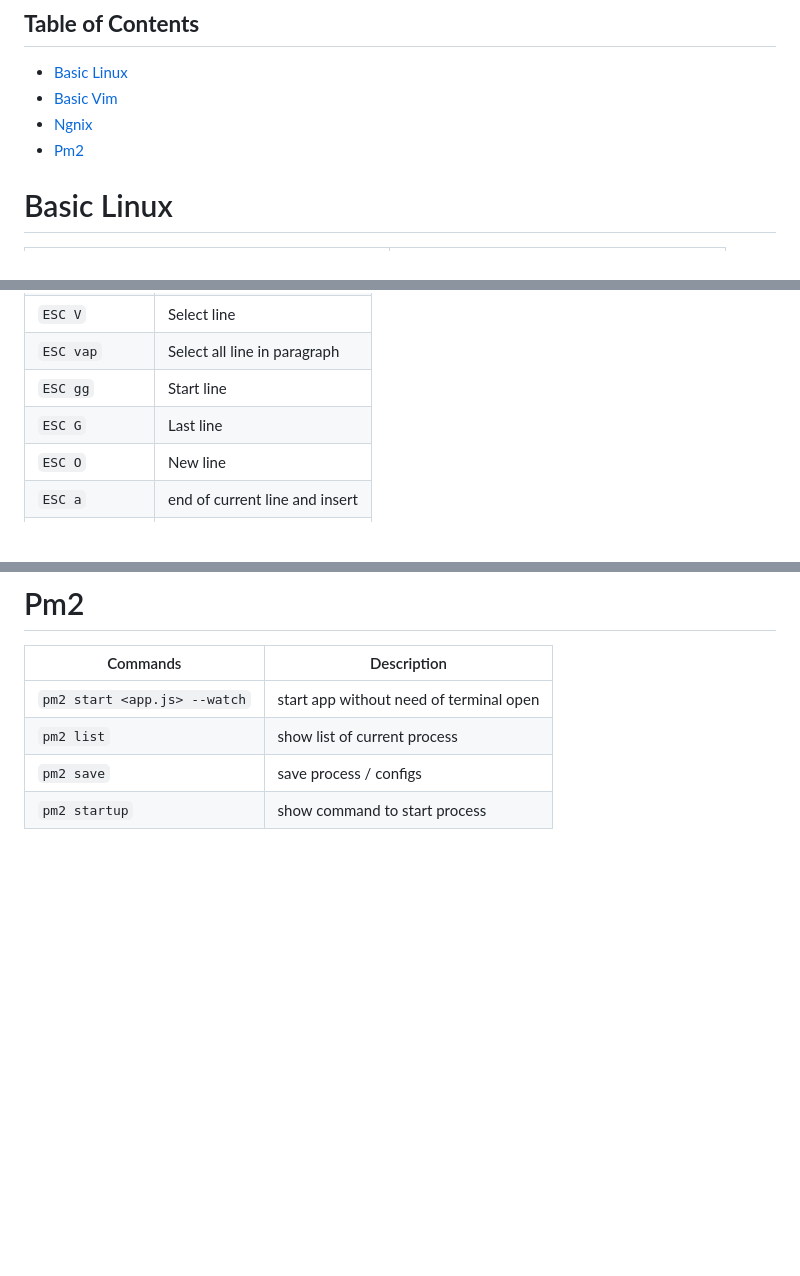
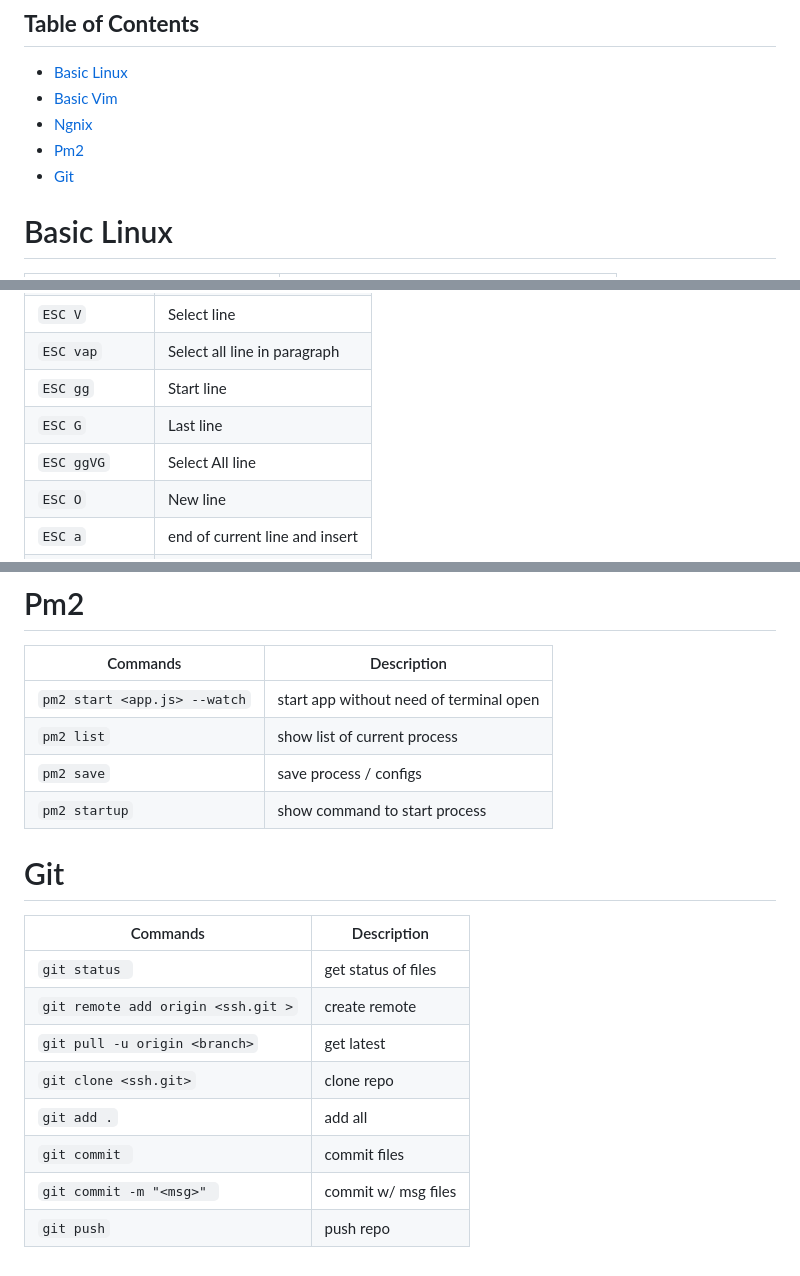
Before and after one commit to EEarlll/commands-list, a Markdown page: README.md, 3 parts joined by grey strips. GitHub-like rendering; blank space fills up the shorter version.

Commit message:
Modified commands

```diff
--- a/README.md
+++ b/README.md
@@ -5,6 +5,7 @@
 - [Basic Vim](#basic-vim)
 - [Ngnix](#ngnix)
 - [Pm2](#pm2)
+- [Git](#git)
 
 # Basic Linux
 | Command                        | Description                                     |
@@ -74,6 +77,7 @@
 | `ESC vap`      | Select all line in paragraph   |
 | `ESC gg`       | Start line                     |
 | `ESC G`        | Last line                      |
+| `ESC ggVG`     | Select All line                |
 | `ESC O`        | New line                       |
 | `ESC a`        | end of current line and insert |
 | `ESC b`        | start of current line          |
@@ -98,3 +102,16 @@
 | `pm2 list`                   | show list of current process            |
 | `pm2 save`                   | save process / configs                  |
 | `pm2 startup`                | show command to start process           |
+
+
+# Git
+| Commands                           | Description         |
+| ---------------------------------- | ------------------- |
+| `git status `                      | get status of files |
+| `git remote add origin <ssh.git >` | create remote       |
+| `git pull -u origin <branch>`      | get latest          |
+| `git clone <ssh.git>`              | clone repo          |
+| `git add .`                        | add all             |
+| `git commit `                      | commit files        |
+| `git commit -m "<msg>" `           | commit w/ msg files |
+| `git push`                         | push repo           |
```
Also changed, not shown: other parts of README.md (+2 -0 lines).
